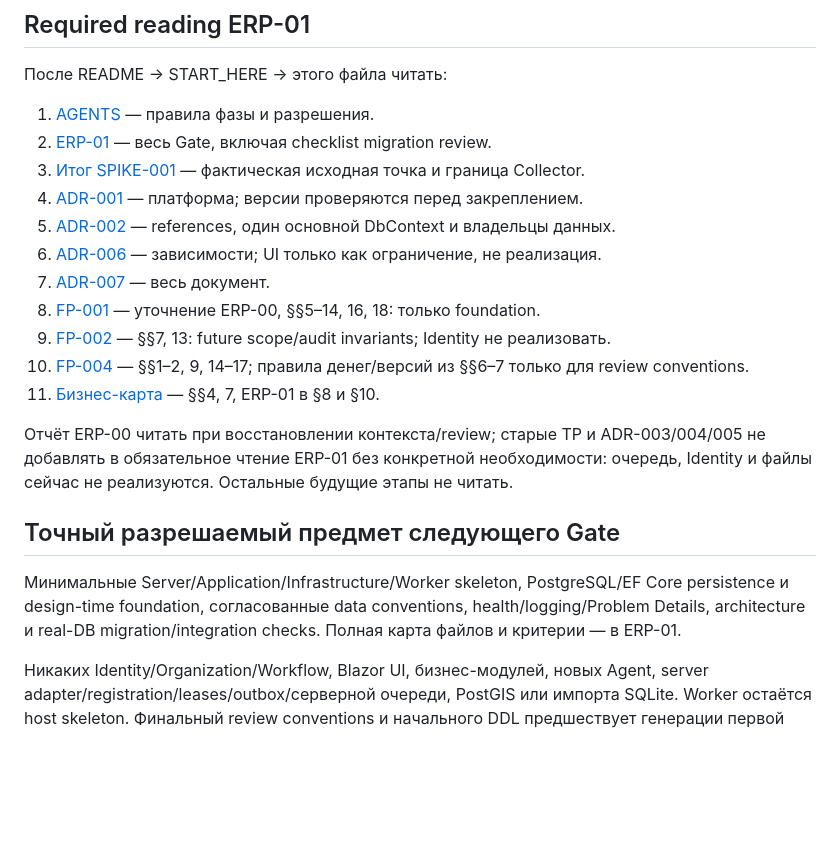
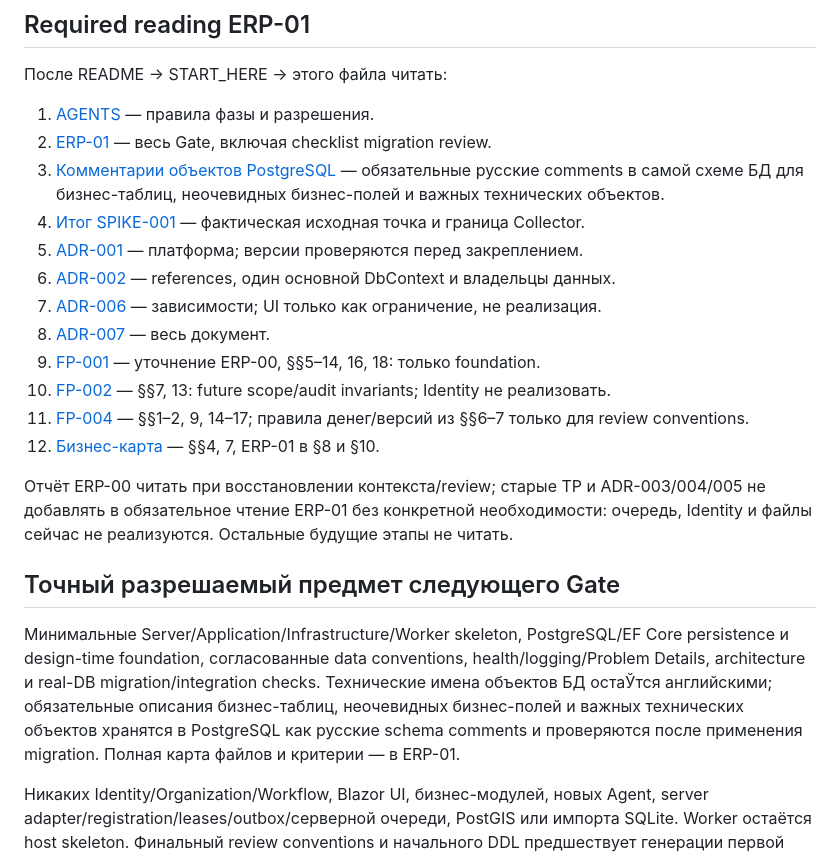
Before and after one commit to baimkin/LandErp, a Markdown page: docs/03-active/ACTIVE_TASK.md, the part around the change. GitHub-like rendering; blank space fills up the shorter version.

Commit message:
docs: require Russian DB comments in ERP-01

```diff
--- a/docs/03-active/ACTIVE_TASK.md
+++ b/docs/03-active/ACTIVE_TASK.md
@@ -30,15 +30,16 @@ Collector сохранён в `spike/001-avito-viability` по checkpoint
 
 1. [AGENTS](../../AGENTS.md) — правила фазы и разрешения.
 2. [ERP-01](GATE-ERP-01_Техническое_основание_и_БД.md) — весь Gate, включая checklist migration review.
-3. [Итог SPIKE-001](SPIKE-001_RESULT.md) — фактическая исходная точка и граница Collector.
-4. [ADR-001](../02-decisions/ADR-001_Платформа_и_версии.md) — платформа; версии проверяются перед закреплением.
-5. [ADR-002](../02-decisions/ADR-002_Структура_решения_и_границы_модулей.md) — references, один основной DbContext и владельцы данных.
-6. [ADR-006](../02-decisions/ADR-006_Политика_зависимостей_и_UI-база.md) — зависимости; UI только как ограничение, не реализация.
-7. [ADR-007](../02-decisions/ADR-007_Collector_как_самостоятельный_продукт_и_граница_с_Server.md) — весь документ.
-8. [FP-001](../04-foundation/FP-001_Архитектурный_каркас_и_среды.md) — уточнение ERP-00, §§5–14, 16, 18: только foundation.
-9. [FP-002](../04-foundation/FP-002_Идентификация_роли_права_и_аудит.md) — §§7, 13: future scope/audit invariants; Identity не реализовать.
-10. [FP-004](../04-foundation/FP-004_Сквозное_ERP-ядро_и_общие_бизнес-механизмы.md) — §§1–2, 9, 14–17; правила денег/версий из §§6–7 только для review conventions.
-11. [Бизнес-карта](../01-master/ERP_бизнес-карта_и_порядок_первой_реализации.md) — §§4, 7, ERP-01 в §8 и §10.
+3. [Комментарии объектов PostgreSQL](ERP-01_DB_COMMENT_CONVENTION.md) — обязательные русские comments в самой схеме БД для бизнес-таблиц, неочевидных бизнес-полей и важных технических объектов.
+4. [Итог SPIKE-001](SPIKE-001_RESULT.md) — фактическая исходная точка и граница Collector.
+5. [ADR-001](../02-decisions/ADR-001_Платформа_и_версии.md) — платформа; версии проверяются перед закреплением.
+6. [ADR-002](../02-decisions/ADR-002_Структура_решения_и_границы_модулей.md) — references, один основной DbContext и владельцы данных.
+7. [ADR-006](../02-decisions/ADR-006_Политика_зависимостей_и_UI-база.md) — зависимости; UI только как ограничение, не реализация.
+8. [ADR-007](../02-decisions/ADR-007_Collector_как_самостоятельный_продукт_и_граница_с_Server.md) — весь документ.
+9. [FP-001](../04-foundation/FP-001_Архитектурный_каркас_и_среды.md) — уточнение ERP-00, §§5–14, 16, 18: только foundation.
+10. [FP-002](../04-foundation/FP-002_Идентификация_роли_права_и_аудит.md) — §§7, 13: future scope/audit invariants; Identity не реализовать.
+11. [FP-004](../04-foundation/FP-004_Сквозное_ERP-ядро_и_общие_бизнес-механизмы.md) — §§1–2, 9, 14–17; правила денег/версий из §§6–7 только для review conventions.
+12. [Бизнес-карта](../01-master/ERP_бизнес-карта_и_порядок_первой_реализации.md) — §§4, 7, ERP-01 в §8 и §10.
 
 Отчёт ERP-00 читать при восстановлении контекста/review; старые TP и ADR-003/004/005
 не добавлять в обязательное чтение ERP-01 без конкретной необходимости:
@@ -49,6 +50,9 @@ Collector сохранён в `spike/001-avito-viability` по checkpoint
 Минимальные Server/Application/Infrastructure/Worker skeleton, PostgreSQL/EF Core
 persistence и design-time foundation, согласованные data conventions,
 health/logging/Problem Details, architecture и real-DB migration/integration checks.
+Технические имена объектов БД остаЎтся английскими; обязательные описания бизнес-таблиц,
+неочевидных бизнес-полей и важных технических объектов хранятся в PostgreSQL как
+русские schema comments и проверяются после применения migration.
 Полная карта файлов и критерии — в ERP-01.
 
 Никаких Identity/Organization/Workflow, Blazor UI, бизнес-модулей, новых Agent,
```
